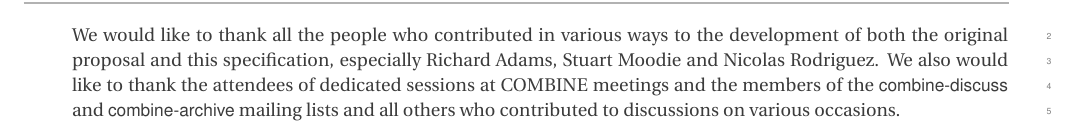
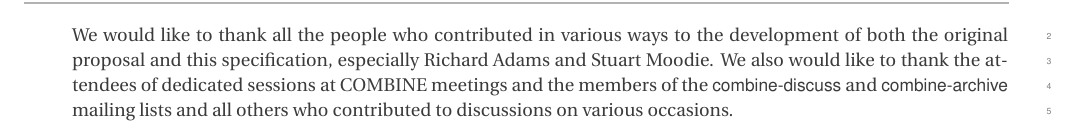
Before and after one commit to fbergmann/spec-combine-archive, a LaTeX document (main.tex, which reads acknowledgments.tex): part of page 12 of 14, cut so that both start at the same text. Compiled offline with pdfLaTeX.

Commit message:
removed mysel from the acknowledgment section

```diff
--- a/acknowledgments.tex
+++ b/acknowledgments.tex
@@ -1,6 +1,6 @@
 % -*- TeX-master: "main"; fill-column: 72 -*-
 
 \section{Acknowledgments}
-We would like to thank all the people who contributed in various ways to the development of both the original proposal and this specification, especially Richard Adams, Stuart Moodie and Nicolas Rodriguez.
+We would like to thank all the people who contributed in various ways to the development of both the original proposal and this specification, especially Richard Adams and Stuart Moodie.
 We also would like to thank the attendees of dedicated sessions at COMBINE meetings and the members of the \textsf{combine-discuss} and \textsf{combine-archive} mailing lists and all others who contributed to
 discussions on various occasions.
```
Also changed, not shown: main.pdf.
